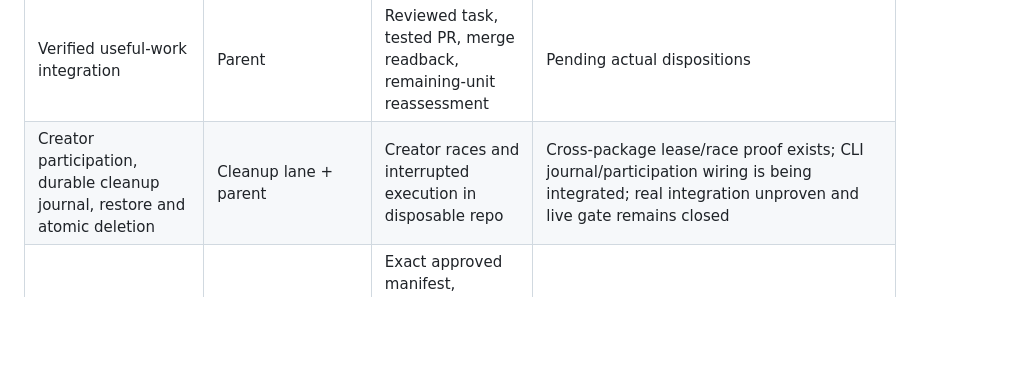
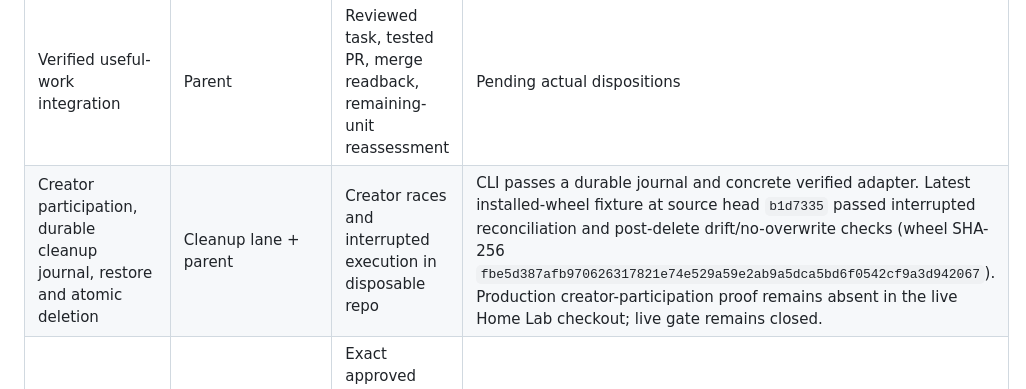
Before and after one commit to CondorCommodore/jev-git-graph, a Markdown page: docs/outcome-delivery-ledger.md, the part around the change. GitHub-like rendering; blank space fills up the shorter version.

Commit message:
docs: align cleanup integration evidence

```diff
--- a/docs/outcome-delivery-ledger.md
+++ b/docs/outcome-delivery-ledger.md
@@ -40,7 +40,7 @@ evidence.
 | Blind control and label-based utility measurement | Luna presence_build + parent | 24–40 evidence cards, accepted labels, matched Jev/control report | Versioned study v4 binds 32 cases (24 dependency-context supported, 8 explicit uncertainty; 26 families, cap 4). Source review cards propose 24 likely-preserved (23 byte-identical) and 8 unresolved. This is a technical presence-validation packet with zero demonstrated usable delta, not a utility result. No accepted labels or Jev/control calls. |
 | One row per object, actionable preservation tasks and review interface | Parent | Installed outcomes CLI counts match inventory; concrete task fields | Disposable installed-CLI outcomes flow and review export round-trip verified; prior decisions retained and unresolved units surfaced |
 | Verified useful-work integration | Parent | Reviewed task, tested PR, merge readback, remaining-unit reassessment | Pending actual dispositions |
-| Creator participation, durable cleanup journal, restore and atomic deletion | Cleanup lane + parent | Creator races and interrupted execution in disposable repo | Cross-package lease/race proof exists; CLI journal/participation wiring is being integrated; real integration unproven and live gate remains closed |
+| Creator participation, durable cleanup journal, restore and atomic deletion | Cleanup lane + parent | Creator races and interrupted execution in disposable repo | CLI passes a durable journal and concrete verified adapter. Latest installed-wheel fixture at source head `b1d7335` passed interrupted reconciliation and post-delete drift/no-overwrite checks (wheel SHA-256 `fbe5d387afb970626317821e74e529a59e2ab9a5dca5bd6f0542cf9a3d942067`). Production creator-participation proof remains absent in the live Home Lab checkout; live gate remains closed. |
 | Real cleanup batch | Parent/operator | Exact approved manifest, independent restoration, local ref readback | Pending real plan and approval |
 | Delivered package and clean implementation repository | Parent | Required existing checks, installed-package flow, merged PR readback | Pending integration |
 
```
Also changed, not shown: docs/cleanup.md (+17 -15 lines).
